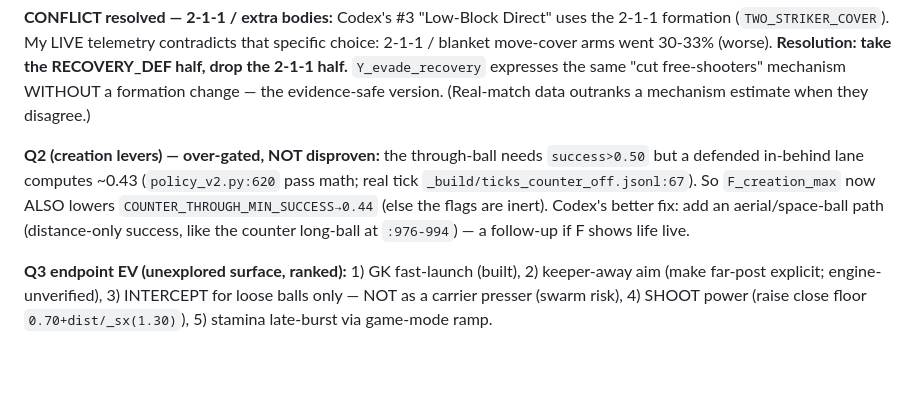
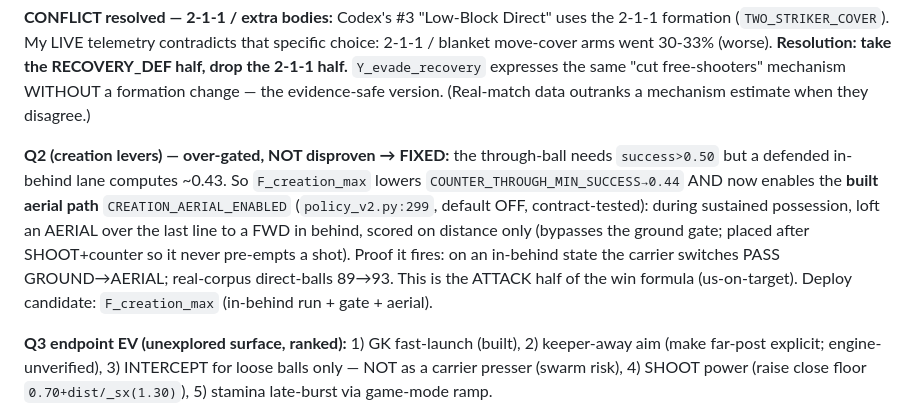
Before and after one commit to nexusailabs/shfoot, a Markdown page: champion/FIELD-PLAYBOOK-2026-07-10.md, the part around the change. GitHub-like rendering; blank space fills up the shorter version.

Commit message:
docs(champion): mark aerial creation path BUILT (F_creation_max = attack half ready)
Co-Authored-By: Claude Opus 4.8 (1M context) <noreply@anthropic.com>

```diff
--- a/champion/FIELD-PLAYBOOK-2026-07-10.md
+++ b/champion/FIELD-PLAYBOOK-2026-07-10.md
@@ -171,11 +171,13 @@ contract-tested). Highest upside of anything in the portfolio; unverified engine
 the same "cut free-shooters" mechanism WITHOUT a formation change — the evidence-safe version. (Real-match data
 outranks a mechanism estimate when they disagree.)
 
-**Q2 (creation levers) — over-gated, NOT disproven:** the through-ball needs `success>0.50` but a defended
-in-behind lane computes ~0.43 (`policy_v2.py:620` pass math; real tick `_build/ticks_counter_off.jsonl:67`).
-So `F_creation_max` now ALSO lowers `COUNTER_THROUGH_MIN_SUCCESS→0.44` (else the flags are inert). Codex's
-better fix: add an aerial/space-ball path (distance-only success, like the counter long-ball at `:976-994`) —
-a follow-up if F shows life live.
+**Q2 (creation levers) — over-gated, NOT disproven → FIXED:** the through-ball needs `success>0.50` but a
+defended in-behind lane computes ~0.43. So `F_creation_max` lowers `COUNTER_THROUGH_MIN_SUCCESS→0.44` AND
+now enables the **built aerial path** `CREATION_AERIAL_ENABLED` (`policy_v2.py:299`, default OFF, contract-tested):
+during sustained possession, loft an AERIAL over the last line to a FWD in behind, scored on distance only
+(bypasses the ground gate; placed after SHOOT+counter so it never pre-empts a shot). Proof it fires: on an
+in-behind state the carrier switches PASS GROUND→AERIAL; real-corpus direct-balls 89→93. This is the ATTACK
+half of the win formula (us-on-target). Deploy candidate: `F_creation_max` (in-behind run + gate + aerial).
 
 **Q3 endpoint EV (unexplored surface, ranked):** 1) GK fast-launch (built), 2) keeper-away aim (make far-post
 explicit; engine-unverified), 3) INTERCEPT for loose balls only — NOT as a carrier presser (swarm risk),
```
